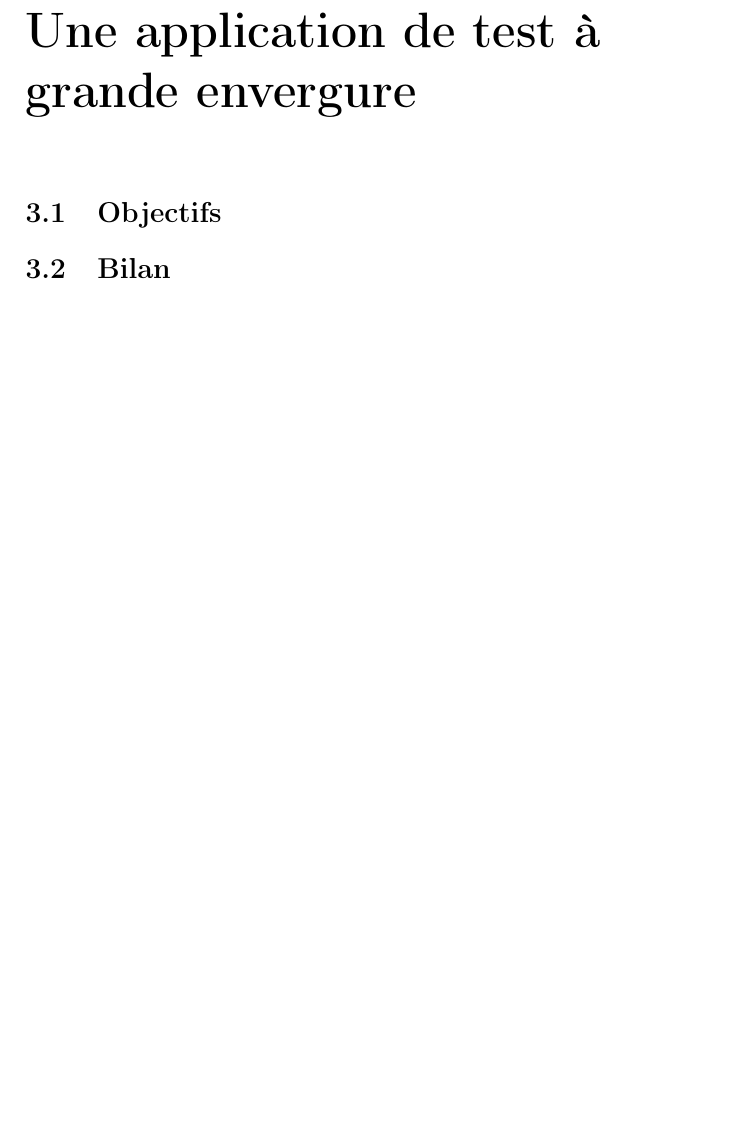
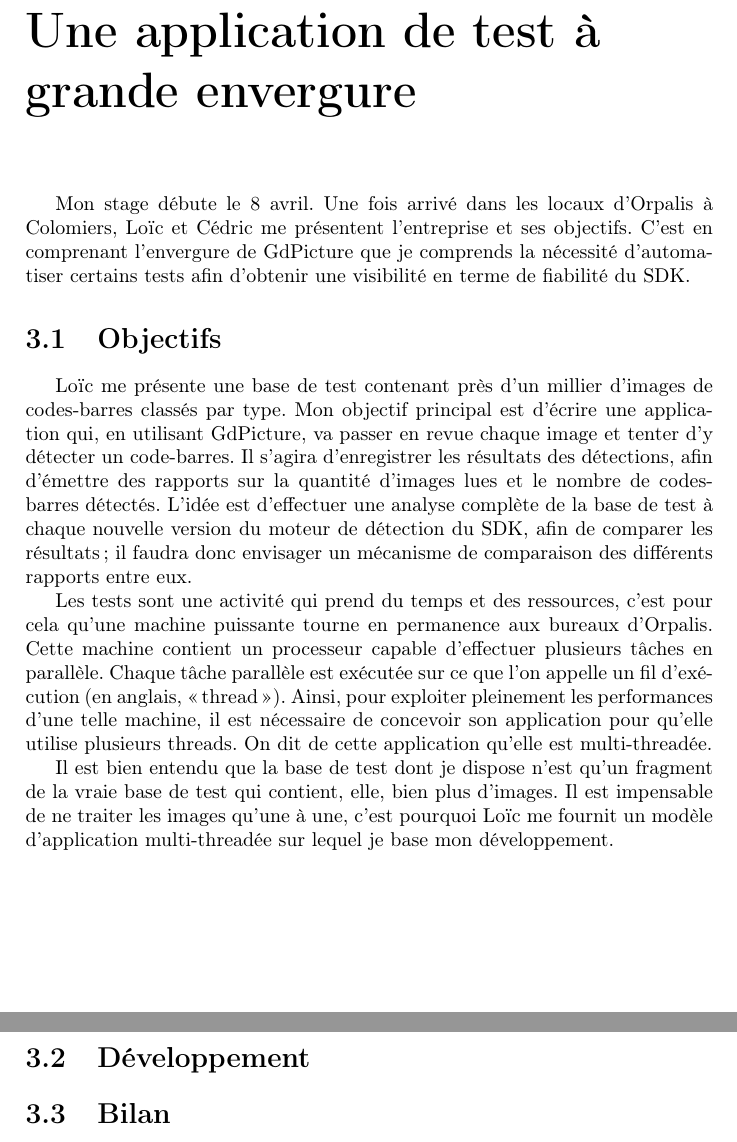
Before and after one commit to Darknautilus/rapportStage, a LaTeX document (index.tex, which reads projet1.tex): part of page 9 of 12 before the commit and two parts of pages 9 and 10 of 13 after it, the two joined at a grey line, cut so that both start at the same text, the shorter picture padded with empty space. Compiled offline with pdfLaTeX.

Commit message:
Ajoute les objectifs du projet 1

```diff
--- a/projet1.tex
+++ b/projet1.tex
@@ -1,5 +1,24 @@
 \chapter{Une application de test à grande envergure}
+
+Mon stage débute le 8 avril. Une fois arrivé dans les locaux d'Orpalis à Colomiers, Loïc et Cédric me présentent l'entreprise et ses objectifs.
+C'est en comprenant l'envergure de GdPicture que je comprends la nécessité d'automatiser certains tests afin d'obtenir une visibilité en terme de fiabilité du SDK.
 
 \section{Objectifs}
 
+Loïc me présente une base de test contenant près d'un millier d'images de codes-barres classés par type.
+Mon objectif principal est d'écrire une application qui, en utilisant GdPicture, va passer en revue chaque image et tenter d'y détecter un code-barres.
+Il s'agira d'enregistrer les résultats des détections, afin d'émettre des rapports sur la quantité d'images lues et le nombre de codes-barres détectés.
+L'idée est d'effectuer une analyse complète de la base de test à chaque nouvelle version du moteur de détection du SDK, afin de comparer les résultats ; il faudra donc envisager un mécanisme de comparaison des différents rapports entre eux.
+
+Les tests sont une activité qui prend du temps et des ressources, c'est pour cela qu'une machine puissante tourne en permanence aux bureaux d'Orpalis.
+Cette machine contient un processeur capable d'effectuer plusieurs tâches en parallèle. Chaque tâche parallèle est exécutée sur ce que l'on appelle un fil d'exécution (en anglais, \og thread\fg ).
+Ainsi, pour exploiter pleinement les performances d'une telle machine, il est nécessaire de concevoir son application pour qu'elle utilise plusieurs threads. On dit de cette application qu'elle est multi-threadée.
+
+Il est bien entendu que la base de test dont je dispose n'est qu'un fragment de la vraie base de test qui contient, elle, bien plus d'images.
+Il est impensable de ne traiter les images qu'une à une, c'est pourquoi Loïc me fournit un modèle d'application multi-threadée sur lequel je base mon développement.
+
+\section{Développement}
+
+
+
 \section{Bilan}
```
Also changed, not shown: 1 other file.
